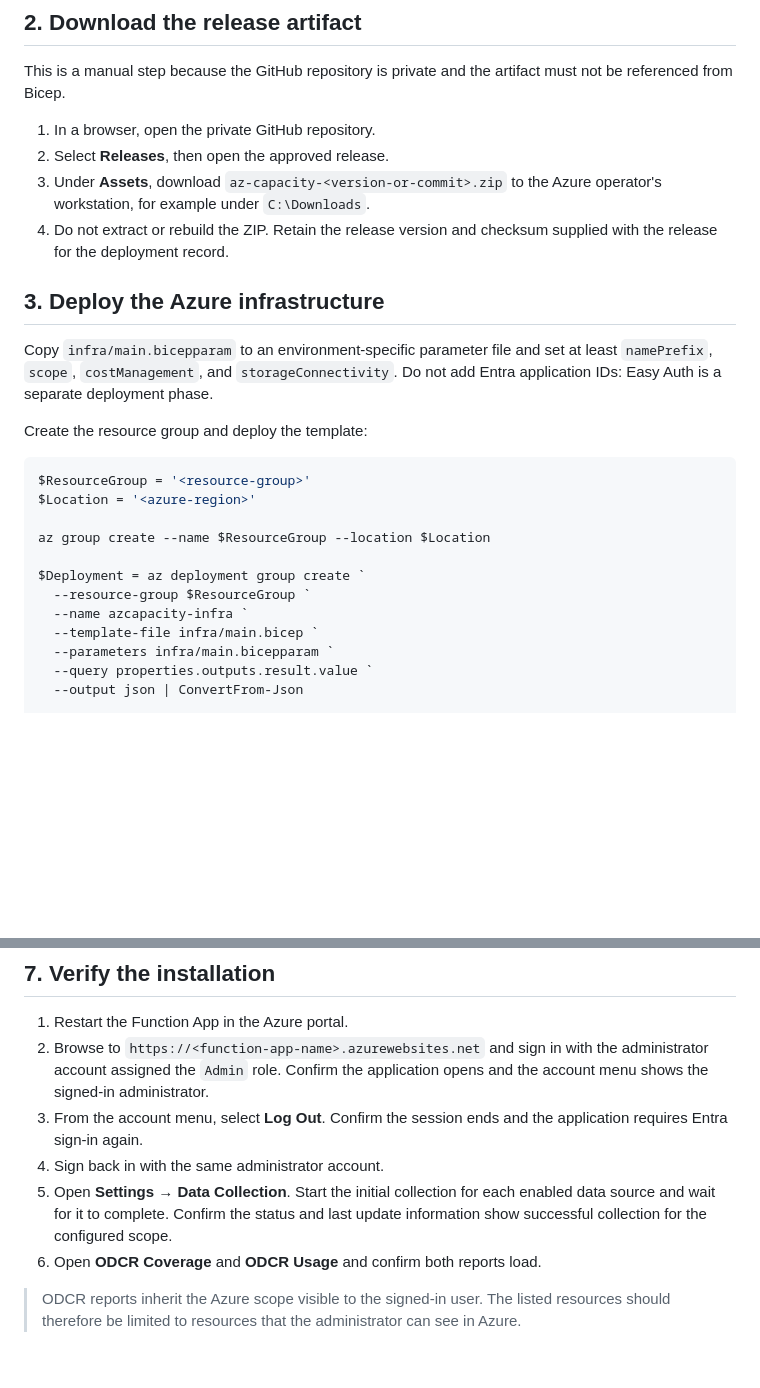
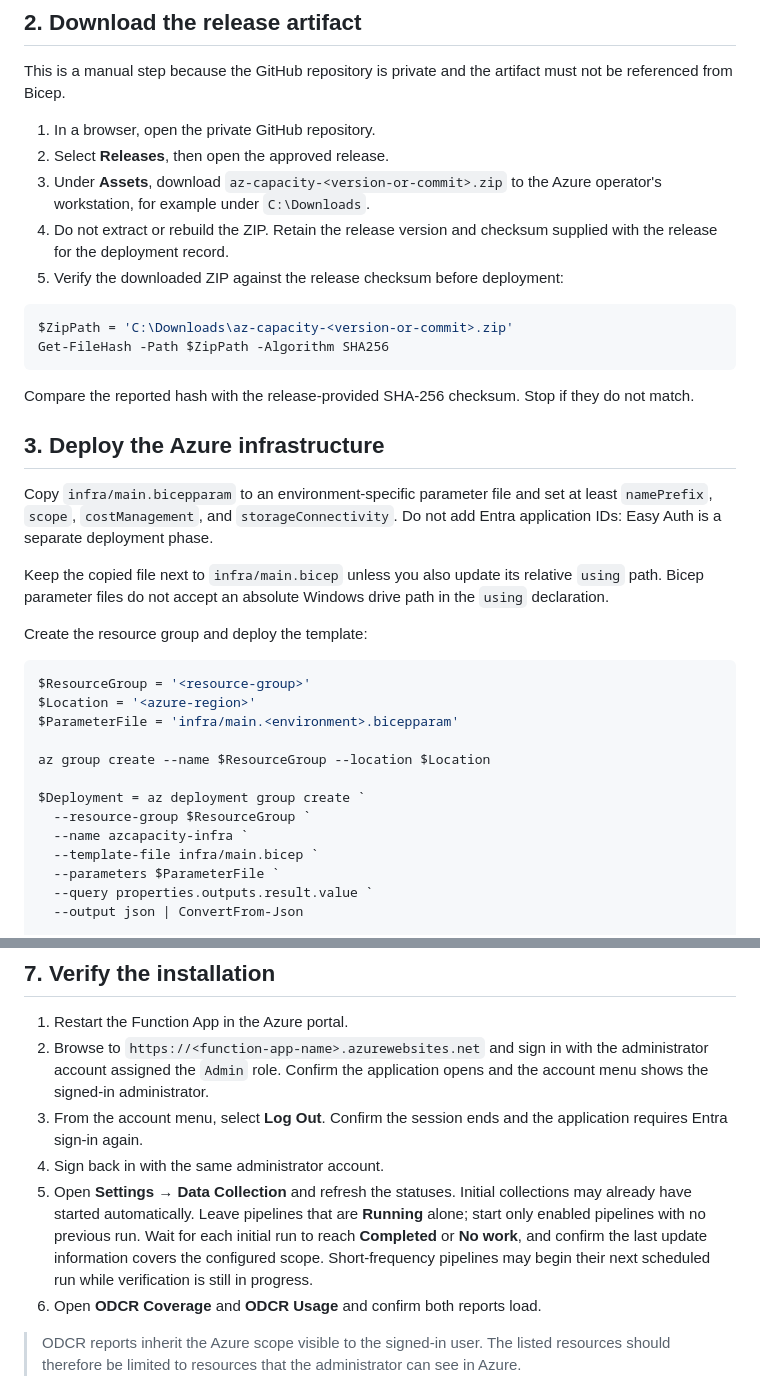
Before and after one commit to gibet-code/az-capa, a Markdown page: docs/operations/installation.md, 2 parts joined by grey strips. Drawn GitHub-style; blank space fills up the shorter version.

````diff
--- a/docs/operations/installation.md
+++ b/docs/operations/installation.md
@@ -53,6 +53,15 @@ must not be referenced from Bicep.
    operator's workstation, for example under `C:\Downloads`.
 4. Do not extract or rebuild the ZIP. Retain the release version and checksum
    supplied with the release for the deployment record.
+5. Verify the downloaded ZIP against the release checksum before deployment:
+
+```powershell
+$ZipPath = 'C:\Downloads\az-capacity-<version-or-commit>.zip'
+Get-FileHash -Path $ZipPath -Algorithm SHA256
+```
+
+Compare the reported hash with the release-provided SHA-256 checksum. Stop if
+they do not match.
 
 ## 3. Deploy the Azure infrastructure
 
@@ -60,11 +69,16 @@ Copy `infra/main.bicepparam` to an environment-specific parameter file and set a
 least `namePrefix`, `scope`, `costManagement`, and `storageConnectivity`. Do not
 add Entra application IDs: Easy Auth is a separate deployment phase.
 
+Keep the copied file next to `infra/main.bicep` unless you also update its
+relative `using` path. Bicep parameter files do not accept an absolute Windows
+drive path in the `using` declaration.
+
 Create the resource group and deploy the template:
 
 ```powershell
 $ResourceGroup = '<resource-group>'
 $Location = '<azure-region>'
+$ParameterFile = 'infra/main.<environment>.bicepparam'
 
 az group create --name $ResourceGroup --location $Location
 
@@ -72,7 +86,7 @@ $Deployment = az deployment group create `
   --resource-group $ResourceGroup `
   --name azcapacity-infra `
   --template-file infra/main.bicep `
-  --parameters infra/main.bicepparam `
+  --parameters $ParameterFile `
   --query properties.outputs.result.value `
   --output json | ConvertFrom-Json
 
@@ -154,9 +168,12 @@ ZIP downloaded in Step 2 and keep remote build disabled.
 3. From the account menu, select **Log Out**. Confirm the session ends and the
    application requires Entra sign-in again.
 4. Sign back in with the same administrator account.
-5. Open **Settings → Data Collection**. Start the initial collection for each
-   enabled data source and wait for it to complete. Confirm the status and last
-   update information show successful collection for the configured scope.
+5. Open **Settings → Data Collection** and refresh the statuses. Initial
+  collections may already have started automatically. Leave pipelines that are
+  **Running** alone; start only enabled pipelines with no previous run. Wait for
+  each initial run to reach **Completed** or **No work**, and confirm the last
+  update information covers the configured scope. Short-frequency pipelines may
+  begin their next scheduled run while verification is still in progress.
 6. Open **ODCR Coverage** and **ODCR Usage** and confirm both reports load.
 
 > ODCR reports inherit the Azure scope visible to the signed-in user. The listed
````
Also changed, not shown: docs/operations/easy-auth-setup.md (+9 -1 lines), docs/operations/environment-variables.md (+32 -0 lines).
